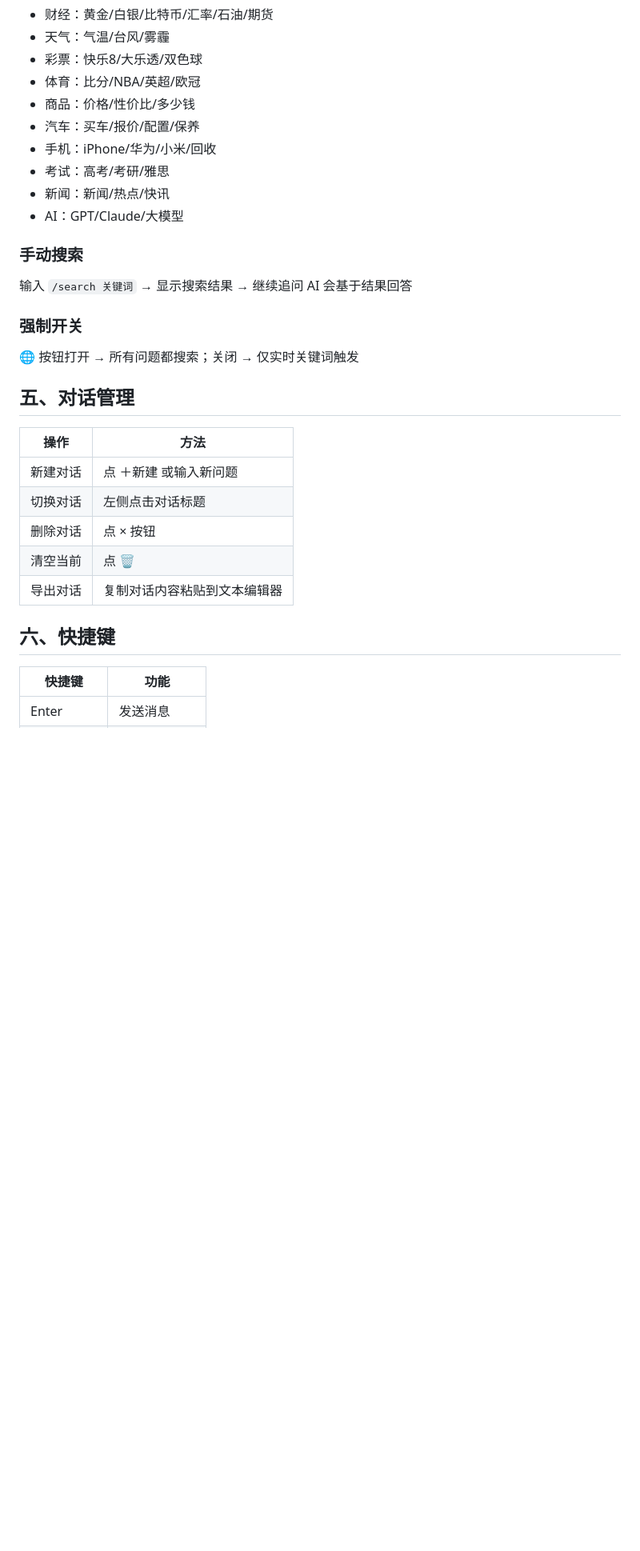
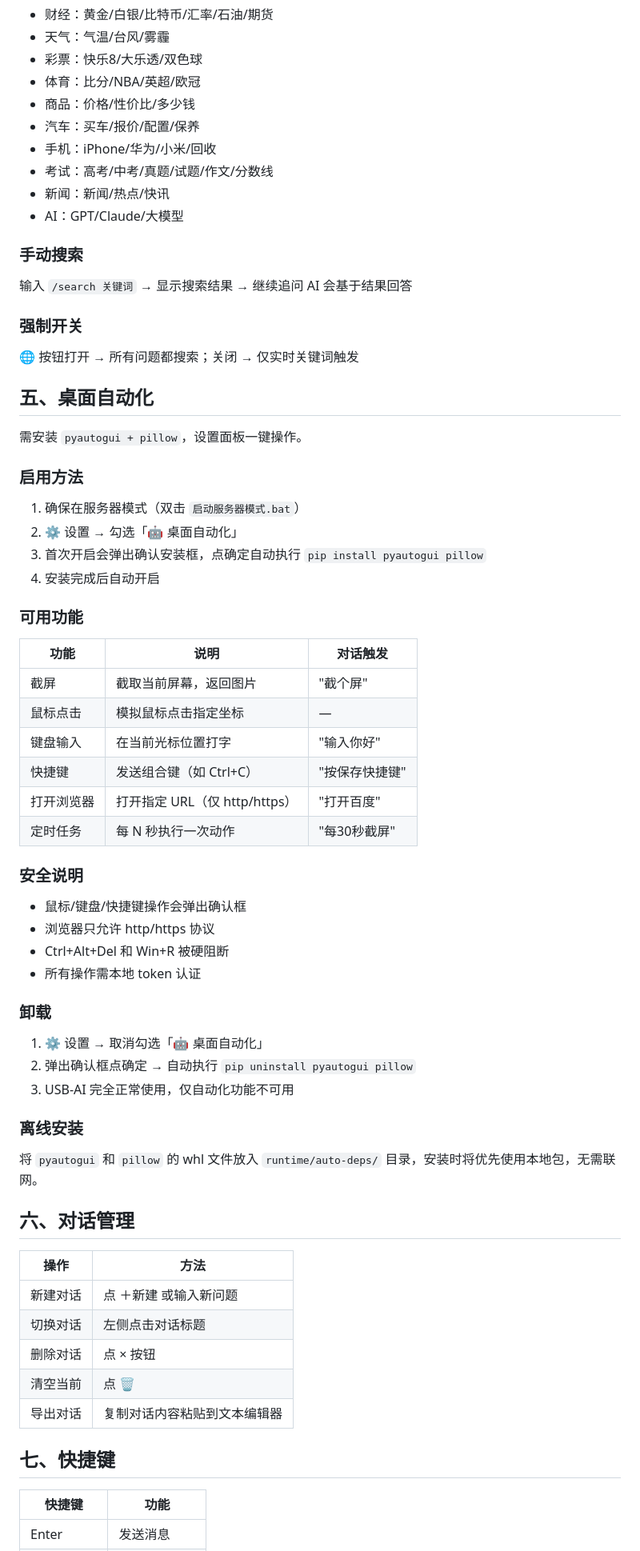
Before and after one commit to billee133/USB-AI, a Markdown page: docs/操作手册.md, the part around one of its changes. Shown at 80% size. GitHub-like rendering; blank space fills up the shorter version.

```diff
--- a/docs/操作手册.md
+++ b/docs/操作手册.md
@@ -45,7 +52,7 @@
 - 商品：价格/性价比/多少钱
 - 汽车：买车/报价/配置/保养
 - 手机：iPhone/华为/小米/回收
-- 考试：高考/考研/雅思
+- 考试：高考/中考/真题/试题/作文/分数线
 - 新闻：新闻/热点/快讯
 - AI：GPT/Claude/大模型
 
@@ -55,7 +62,41 @@
 ### 强制开关
 🌐 按钮打开 → 所有问题都搜索；关闭 → 仅实时关键词触发
 
-## 五、对话管理
+## 五、桌面自动化
+
+需安装 `pyautogui + pillow`，设置面板一键操作。
+
+### 启用方法
+1. 确保在服务器模式（双击 `启动服务器模式.bat`）
+2. ⚙ 设置 → 勾选「🤖 桌面自动化」
+3. 首次开启会弹出确认安装框，点确定自动执行 `pip install pyautogui pillow`
+4. 安装完成后自动开启
+
+### 可用功能
+| 功能 | 说明 | 对话触发 |
+|------|------|----------|
+| 截屏 | 截取当前屏幕，返回图片 | "截个屏" |
+| 鼠标点击 | 模拟鼠标点击指定坐标 | — |
+| 键盘输入 | 在当前光标位置打字 | "输入你好" |
+| 快捷键 | 发送组合键（如 Ctrl+C） | "按保存快捷键" |
+| 打开浏览器 | 打开指定 URL（仅 http/https） | "打开百度" |
+| 定时任务 | 每 N 秒执行一次动作 | "每30秒截屏" |
+
+### 安全说明
+- 鼠标/键盘/快捷键操作会弹出确认框
+- 浏览器只允许 http/https 协议
+- Ctrl+Alt+Del 和 Win+R 被硬阻断
+- 所有操作需本地 token 认证
+
+### 卸载
+1. ⚙ 设置 → 取消勾选「🤖 桌面自动化」
+2. 弹出确认框点确定 → 自动执行 `pip uninstall pyautogui pillow`
+3. USB-AI 完全正常使用，仅自动化功能不可用
+
+### 离线安装
+将 `pyautogui` 和 `pillow` 的 whl 文件放入 `runtime/auto-deps/` 目录，安装时将优先使用本地包，无需联网。
+
+## 六、对话管理
 
 | 操作 | 方法 |
 |------|------|
@@ -65,7 +106,7 @@
 | 清空当前 | 点 🗑 |
 | 导出对话 | 复制对话内容粘贴到文本编辑器 |
 
-## 六、快捷键
+## 七、快捷键
 
 | 快捷键 | 功能 |
 |--------|------|
```
Also changed, not shown: other parts of docs/操作手册.md (+30 -5 lines), docs/CLAUDE.md (+29 -5 lines).
